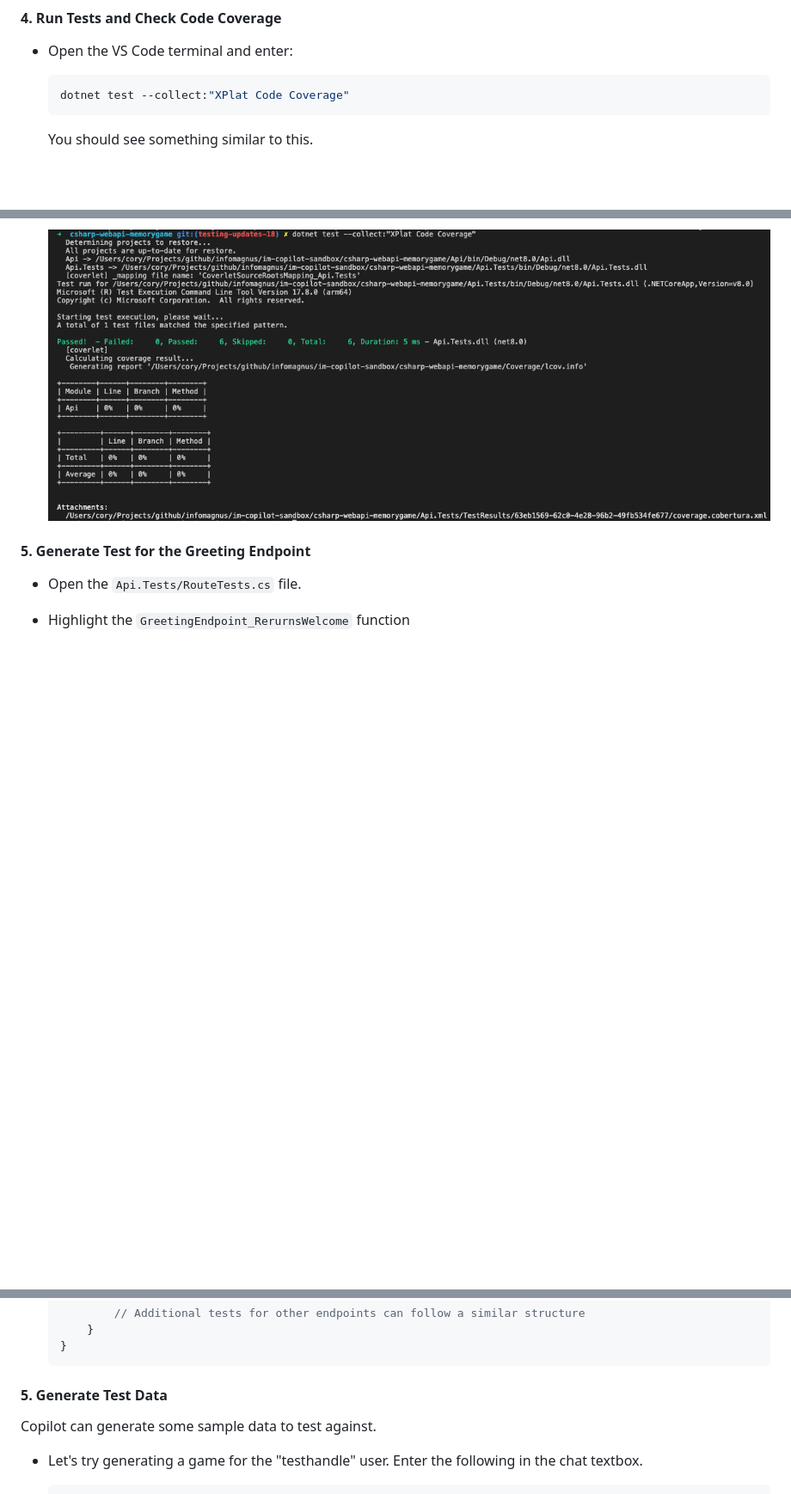
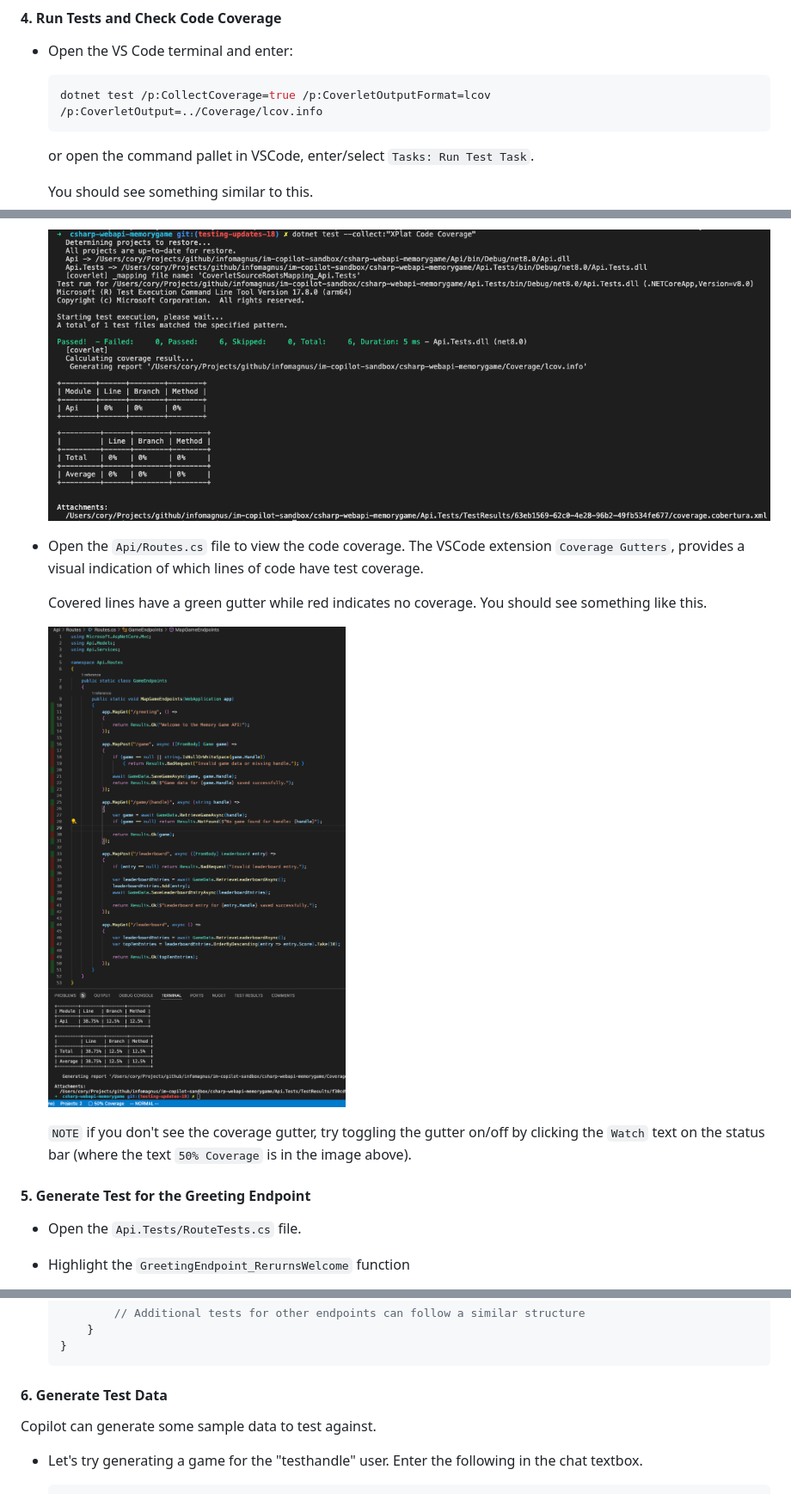
Before and after one commit to im-copilot-sandbox/csharp-webapi-memorygame, a Markdown page: README/TESTING.md, 3 parts joined by grey strips. Shown: that part at 86% size. Rendered like a GitHub page; pictures changed too: README/images/test_one_showing_coverage_gutter.png (added); folded sections open; blank space fills up the shorter version.

````diff
--- a/README/TESTING.md
+++ b/README/TESTING.md
@@ -190,11 +190,22 @@ By following these steps, you should be able to run and debug xUnit tests in Vis
 
 - Open the VS Code terminal and enter:
     ```sh
-    dotnet test --collect:"XPlat Code Coverage"
+    dotnet test /p:CollectCoverage=true /p:CoverletOutputFormat=lcov /p:CoverletOutput=../Coverage/lcov.info
     ```
+    or open the command pallet in VSCode, enter/select `Tasks: Run Test Task`.
+
     You should see something similar to this.
 
     ![No Test Coverage](./images/test_with_no_test_coverage.png)
+
+- Open the `Api/Routes.cs` file to view the code coverage.
+    The VSCode extension `Coverage Gutters`, provides a visual indication of which lines of code have test coverage.
+
+    Covered lines have a green gutter while red indicates no coverage. You should see something like this.
+
+    ![Greeting Test Coverage](./images/test_one_showing_coverage_gutter.png)
+
+    `NOTE` if you don't see the coverage gutter, try toggling the gutter on/off by clicking the `Watch` text on the status bar (where the text `50% Coverage` is in the image above).
 
 #### 5. Generate Test for the Greeting Endpoint
 
@@ -251,7 +262,7 @@ By following these steps, you should be able to run and debug xUnit tests in Vis
 </p>
 </details>
 
-#### 5. Generate Test Data
+#### 6. Generate Test Data
 
 Copilot can generate some sample data to test against.
 
````
Also changed, not shown: other parts of README/TESTING.md (+81 -1 lines), README/images/test_one.png (added), 1 other file.
